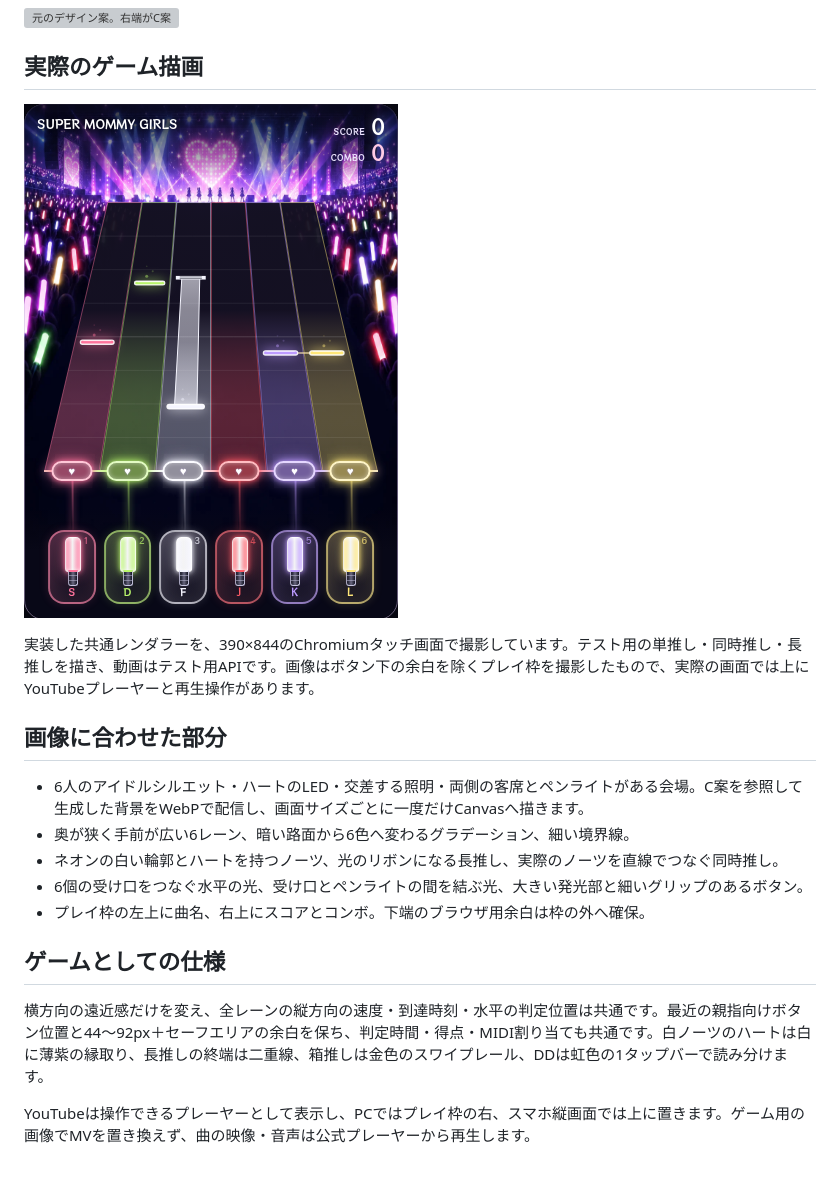
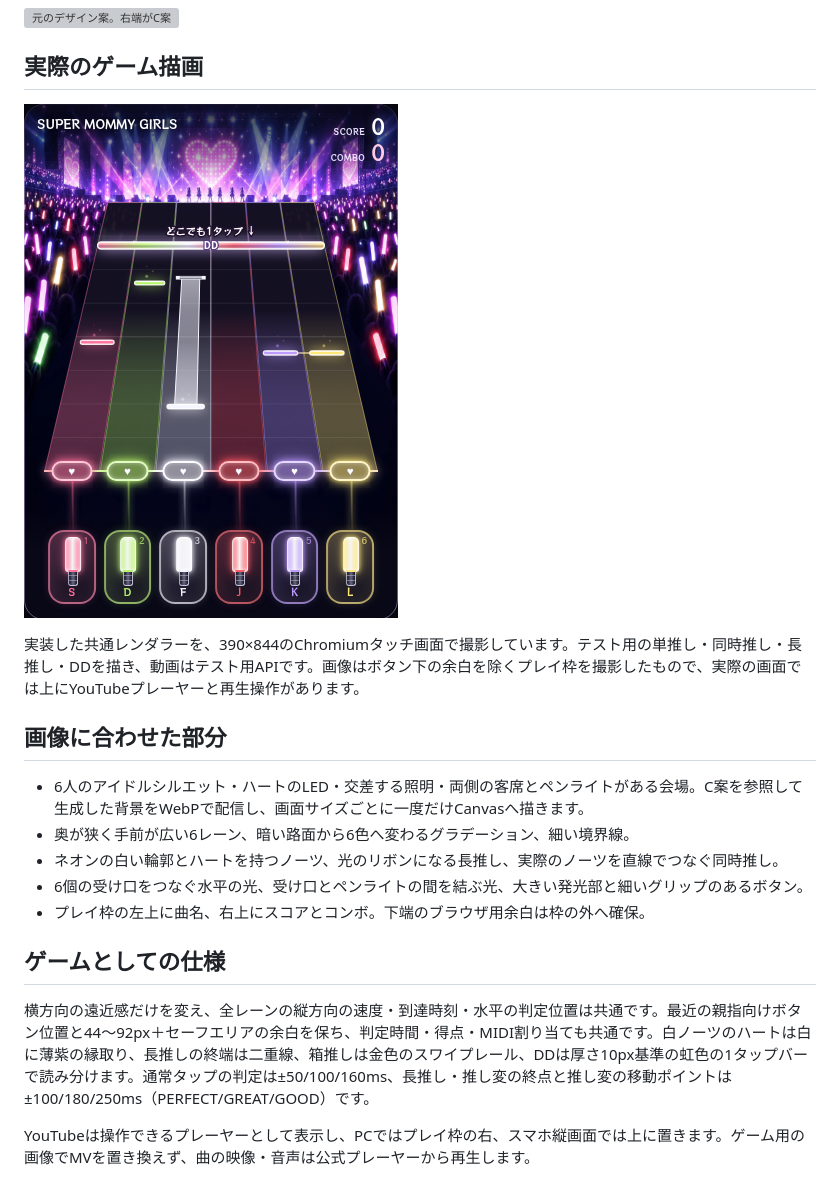
Before and after one commit to tkisland/hey-rtm-game, a Markdown page: docs/design/concept-c.md, the part around the change. Rendered like a GitHub page; pictures changed too: docs/design/concept-c-implemented.png; grey boxes are pictures that could not be loaded.

```diff
--- a/docs/design/concept-c.md
+++ b/docs/design/concept-c.md
@@ -8,7 +8,7 @@
 
 ![390×844の端末でのゲーム枠](concept-c-implemented.png)
 
-実装した共通レンダラーを、390×844のChromiumタッチ画面で撮影しています。テスト用の単推し・同時推し・長推しを描き、動画はテスト用APIです。画像はボタン下の余白を除くプレイ枠を撮影したもので、実際の画面では上にYouTubeプレーヤーと再生操作があります。
+実装した共通レンダラーを、390×844のChromiumタッチ画面で撮影しています。テスト用の単推し・同時推し・長推し・DDを描き、動画はテスト用APIです。画像はボタン下の余白を除くプレイ枠を撮影したもので、実際の画面では上にYouTubeプレーヤーと再生操作があります。
 
 ## 画像に合わせた部分
 
@@ -20,6 +20,6 @@
 
 ## ゲームとしての仕様
 
-横方向の遠近感だけを変え、全レーンの縦方向の速度・到達時刻・水平の判定位置は共通です。最近の親指向けボタン位置と44〜92px＋セーフエリアの余白を保ち、判定時間・得点・MIDI割り当ても共通です。白ノーツのハートは白に薄紫の縁取り、長推しの終端は二重線、箱推しは金色のスワイプレール、DDは虹色の1タップバーで読み分けます。
+横方向の遠近感だけを変え、全レーンの縦方向の速度・到達時刻・水平の判定位置は共通です。最近の親指向けボタン位置と44〜92px＋セーフエリアの余白を保ち、判定時間・得点・MIDI割り当ても共通です。白ノーツのハートは白に薄紫の縁取り、長推しの終端は二重線、箱推しは金色のスワイプレール、DDは厚さ10px基準の虹色の1タップバーで読み分けます。通常タップの判定は±50/100/160ms、長推し・推し変の終点と推し変の移動ポイントは±100/180/250ms（PERFECT/GREAT/GOOD）です。
 
 YouTubeは操作できるプレーヤーとして表示し、PCではプレイ枠の右、スマホ縦画面では上に置きます。ゲーム用の画像でMVを置き換えず、曲の映像・音声は公式プレーヤーから再生します。
```
Also changed, not shown: README.md (+5 -5 lines), docs/midi-gimmicks.md (+1 -1 lines), 11 other files.
